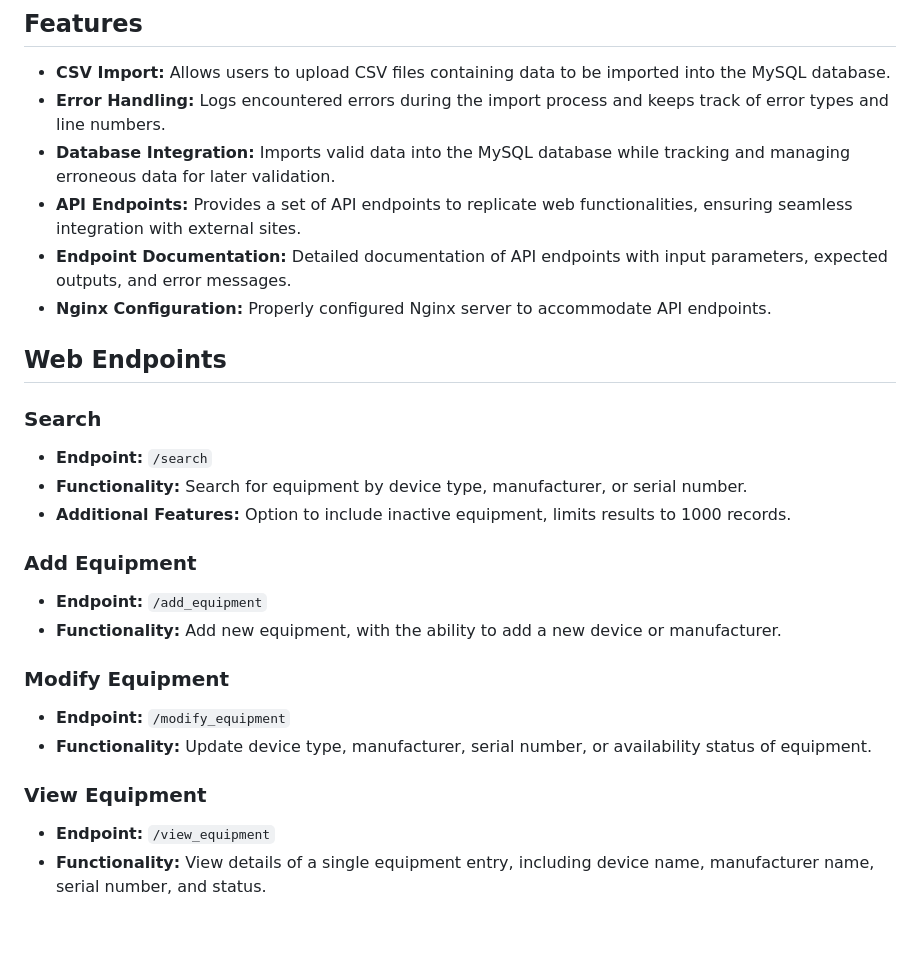
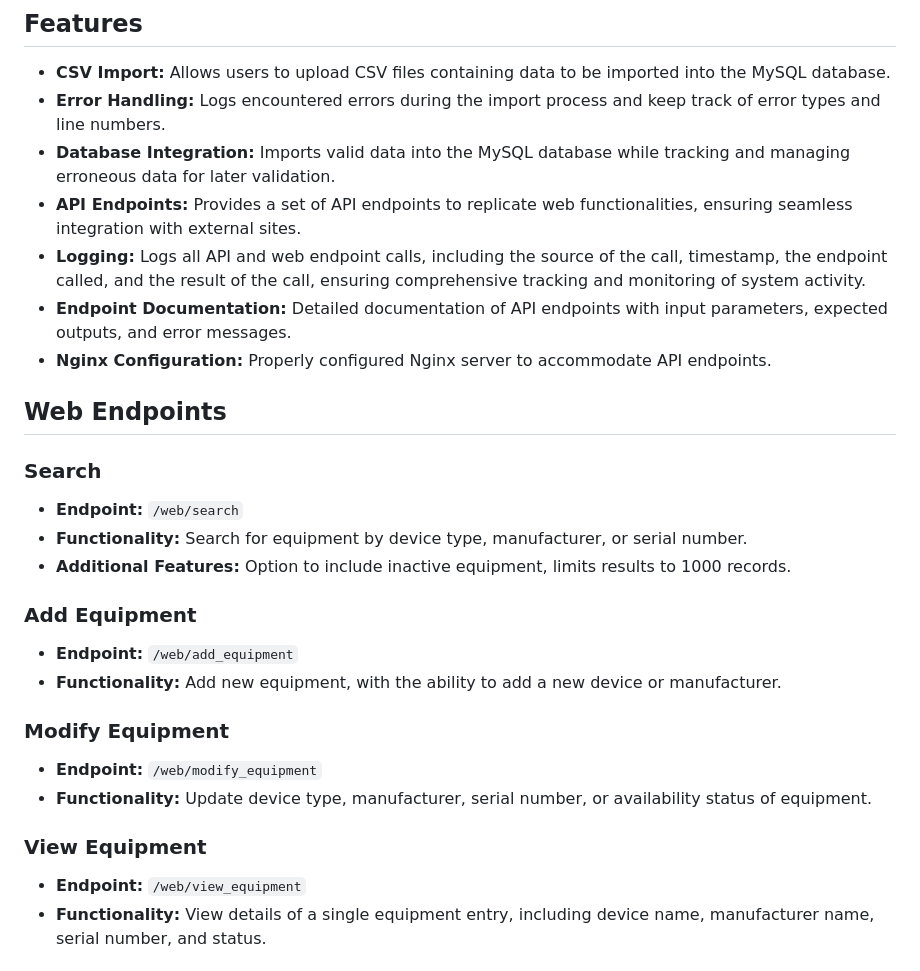
Before and after one commit to MistakesWereMaed/AdvancedSoftwareEngineeringProject, a Markdown page: README.md, the part around the change. Rendered like a GitHub page; blank space fills up the shorter version.

```diff
--- a/README.md
+++ b/README.md
@@ -5,29 +5,30 @@ This PHP web application facilitates the process of importing data from a CSV fi
 ## Features
 
 - **CSV Import:** Allows users to upload CSV files containing data to be imported into the MySQL database.
-- **Error Handling:** Logs encountered errors during the import process and keeps track of error types and line numbers.
+- **Error Handling:** Logs encountered errors during the import process and keep track of error types and line numbers.
 - **Database Integration:** Imports valid data into the MySQL database while tracking and managing erroneous data for later validation.
 - **API Endpoints:** Provides a set of API endpoints to replicate web functionalities, ensuring seamless integration with external sites.
+- **Logging:** Logs all API and web endpoint calls, including the source of the call, timestamp, the endpoint called, and the result of the call, ensuring comprehensive tracking and monitoring of system activity.
 - **Endpoint Documentation:** Detailed documentation of API endpoints with input parameters, expected outputs, and error messages.
 - **Nginx Configuration:** Properly configured Nginx server to accommodate API endpoints.
 
 ## Web Endpoints
 
 ### Search
-- **Endpoint:** `/search`
+- **Endpoint:** `/web/search`
 - **Functionality:** Search for equipment by device type, manufacturer, or serial number.
 - **Additional Features:** Option to include inactive equipment, limits results to 1000 records.
 
 ### Add Equipment
-- **Endpoint:** `/add_equipment`
+- **Endpoint:** `/web/add_equipment`
 - **Functionality:** Add new equipment, with the ability to add a new device or manufacturer.
 
 ### Modify Equipment
-- **Endpoint:** `/modify_equipment`
+- **Endpoint:** `/web/modify_equipment`
 - **Functionality:** Update device type, manufacturer, serial number, or availability status of equipment.
 
 ### View Equipment
-- **Endpoint:** `/view_equipment`
+- **Endpoint:** `/web/view_equipment`
 - **Functionality:** View details of a single equipment entry, including device name, manufacturer name, serial number, and status.
 
 ## API Endpoints
```
